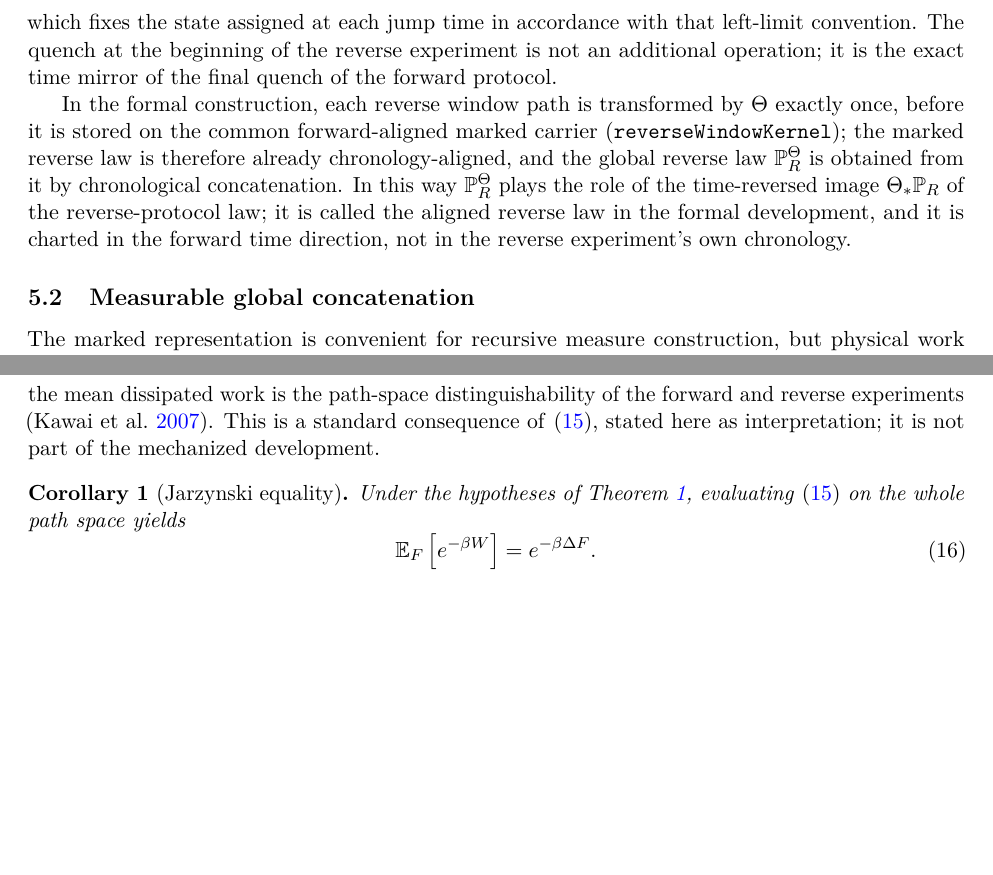
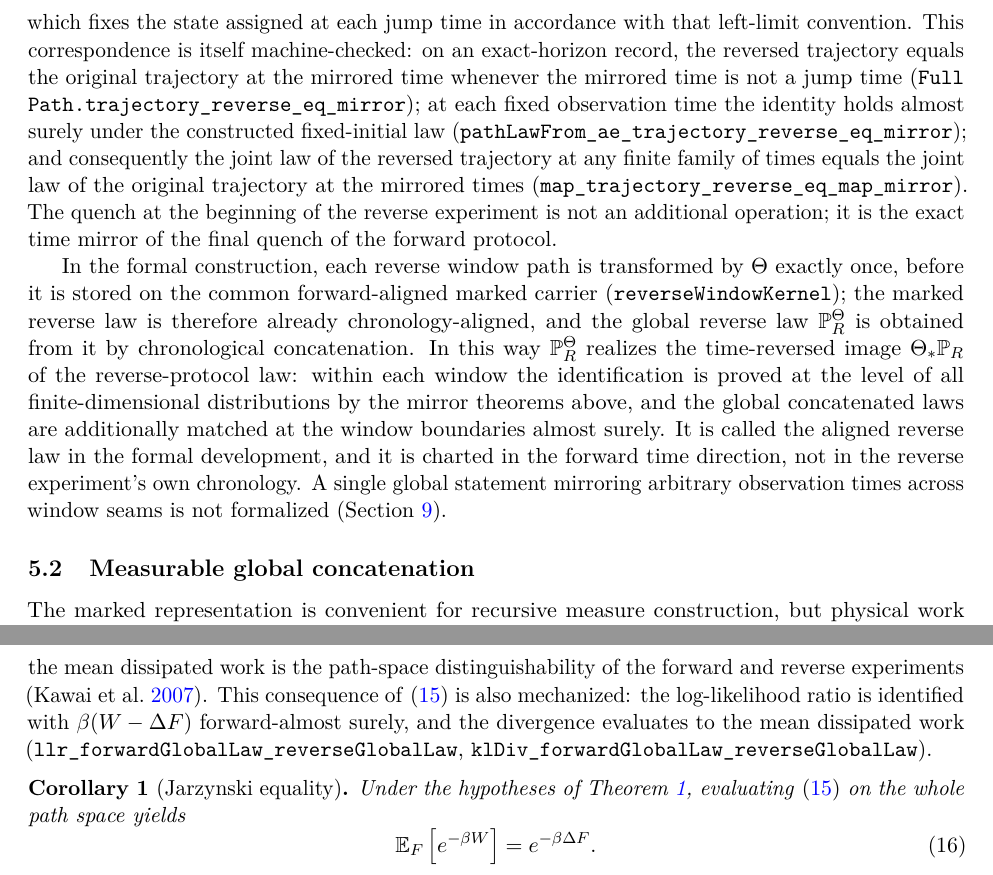
Before and after one commit to kiyo-e/CrooksJarzynskiLean, a LaTeX paper (paper/main.tex, which reads paper/sections/05-driven-global-laws.tex): two parts of pages 8 and 10 of 19 before the commit and two parts of pages 8 and 11 of 19 after it, joined at a grey line, cut so that both start at the same text, the shorter picture padded with empty space. Compiled offline with pdfLaTeX.

Commit message:
docs: cite mechanized time-reversal mirror and KL theorems in the manuscript
- Replace the informal record-vs-cadlag hedge in Section 5.1 with the
  machine-checked mirror theorems (pointwise, almost-sure fixed-time,
  and windowwise finite-dimensional)
- Upgrade the KL dissipated-work remark from unmechanized interpretation
  to the mechanized llr/klDiv theorems
- Record the remaining global arbitrary-time mirror statement as a
  limitation
- Extend the FORMALIZATION.md map with the six new declarations

```diff
--- a/paper/sections/05-driven-global-laws.tex
+++ b/paper/sections/05-driven-global-laws.tex
@@ -49,9 +49,9 @@ In the present work all state variables are even, so $\vartheta=\mathrm{id}$. Th
   \Theta\bigl((x_0,\ldots,x_n),(\tau_0,\ldots,\tau_n)\bigr)
   = \bigl((x_n,\ldots,x_0),(\tau_n,\ldots,\tau_0)\bigr),
 \end{equation}
-which fixes the state assigned at each jump time in accordance with that left-limit convention. The quench at the beginning of the reverse experiment is not an additional operation; it is the exact time mirror of the final quench of the forward protocol.
+which fixes the state assigned at each jump time in accordance with that left-limit convention. This correspondence is itself machine-checked: on an exact-horizon record, the reversed trajectory equals the original trajectory at the mirrored time whenever the mirrored time is not a jump time (\lean{FullPath.trajectory_reverse_eq_mirror}); at each fixed observation time the identity holds almost surely under the constructed fixed-initial law (\lean{pathLawFrom_ae_trajectory_reverse_eq_mirror}); and consequently the joint law of the reversed trajectory at any finite family of times equals the joint law of the original trajectory at the mirrored times (\lean{map_trajectory_reverse_eq_map_mirror}). The quench at the beginning of the reverse experiment is not an additional operation; it is the exact time mirror of the final quench of the forward protocol.
 
-In the formal construction, each reverse window path is transformed by $\Theta$ exactly once, before it is stored on the common forward-aligned marked carrier (\lean{reverseWindowKernel}); the marked reverse law is therefore already chronology-aligned, and the global reverse law $\Pp_R^{\Theta}$ is obtained from it by chronological concatenation. In this way $\Pp_R^{\Theta}$ plays the role of the time-reversed image $\Theta_*\Pp_R$ of the reverse-protocol law; it is called the aligned reverse law in the formal development, and it is charted in the forward time direction, not in the reverse experiment's own chronology.
+In the formal construction, each reverse window path is transformed by $\Theta$ exactly once, before it is stored on the common forward-aligned marked carrier (\lean{reverseWindowKernel}); the marked reverse law is therefore already chronology-aligned, and the global reverse law $\Pp_R^{\Theta}$ is obtained from it by chronological concatenation. In this way $\Pp_R^{\Theta}$ realizes the time-reversed image $\Theta_*\Pp_R$ of the reverse-protocol law: within each window the identification is proved at the level of all finite-dimensional distributions by the mirror theorems above, and the global concatenated laws are additionally matched at the window boundaries almost surely. It is called the aligned reverse law in the formal development, and it is charted in the forward time direction, not in the reverse experiment's own chronology. A single global statement mirroring arbitrary observation times across window seams is not formalized (Section~\ref{sec:limitations}).
 
 \subsection{Measurable global concatenation}
 
@@ -172,7 +172,7 @@ For $\beta>0$, averaging the logarithmic density under the forward law gives the
   D\!\left(\Pp_F^{\mathrm{glob}}\,\middle\|\,\Pp_R^{\Theta}\right)
   = \beta\bigl(\langle W\rangle_F-\Delta F\bigr):
 \]
-the mean dissipated work is the path-space distinguishability of the forward and reverse experiments \parencite{KawaiParrondoVandenBroeck2007}. This is a standard consequence of~\eqref{eq:global-crooks-lean}, stated here as interpretation; it is not part of the mechanized development.
+the mean dissipated work is the path-space distinguishability of the forward and reverse experiments \parencite{KawaiParrondoVandenBroeck2007}. This consequence of~\eqref{eq:global-crooks-lean} is also mechanized: the log-likelihood ratio is identified with $\beta(W-\Delta F)$ forward-almost surely, and the divergence evaluates to the mean dissipated work (\lean{llr_forwardGlobalLaw_reverseGlobalLaw}, \lean{klDiv_forwardGlobalLaw_reverseGlobalLaw}).
 
 \begin{corollary}[Jarzynski equality]
 Under the hypotheses of Theorem~\ref{thm:main}, evaluating~\eqref{eq:global-crooks-lean} on the whole path space yields
```
Also changed, not shown: FORMALIZATION.md (+6 -0 lines), paper/sections/09-limitations.tex (+1 -0 lines).
